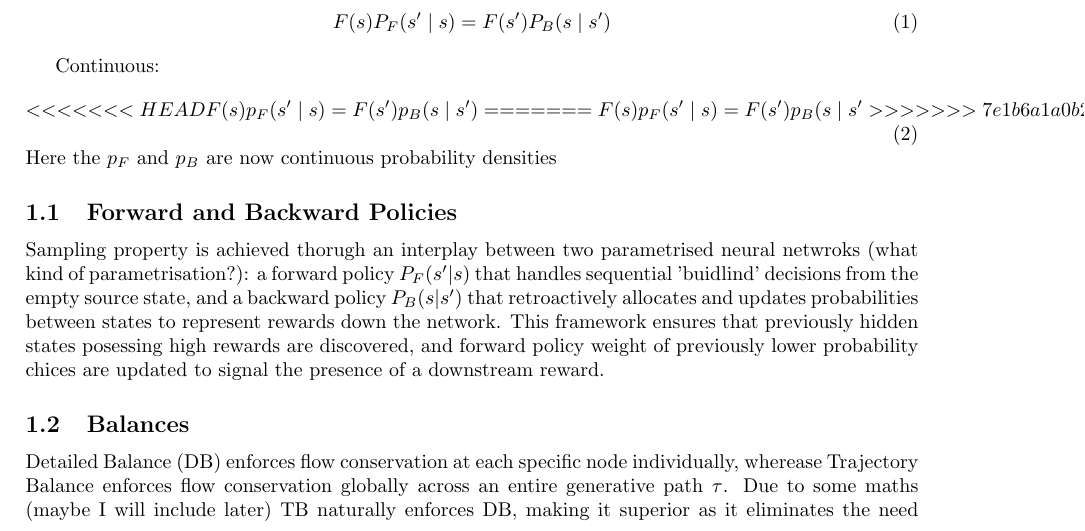
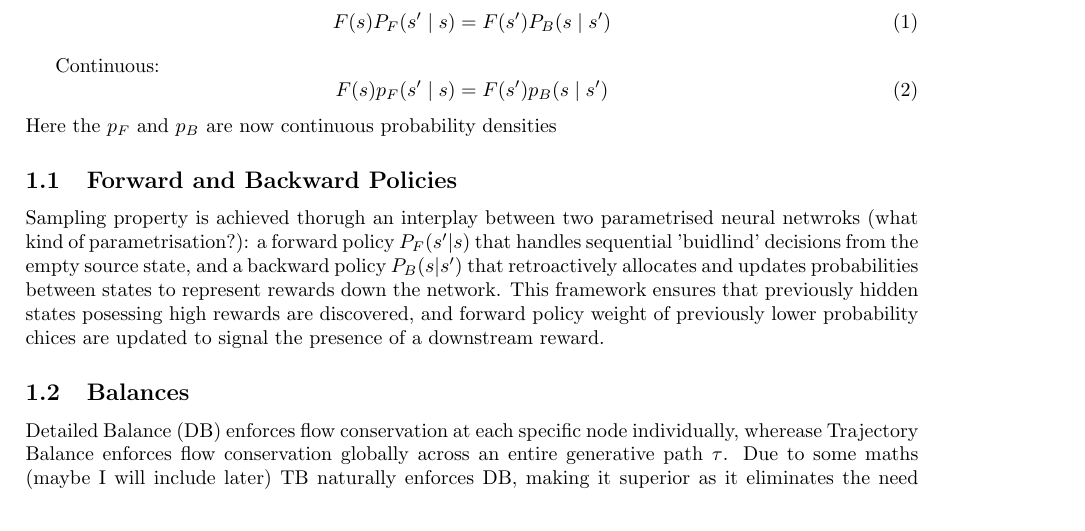
Before and after one commit to Levey222/gflownet-internship-project, a LaTeX document (main.tex): part of page 1 of 2, cut so that both start at the same text. Compiled offline with pdfLaTeX.

Commit message:
Update on Overleaf.

```diff
--- a/main.tex
+++ b/main.tex
@@ -23,11 +23,7 @@ F(s)P_{F}(s^{\prime }\mid s)=F(s^{\prime })P_{B}(s\mid s^{\prime })
 
 Continuous:
 \begin{equation}
-<<<<<<< HEAD
 F(s)p_{F}(s^{\prime }\mid s)=F(s^{\prime })p_{B}(s\mid s^{\prime })
-=======
-F(s)p_{F}(s^{\prime }\mid s)=F(s^{\prime })p_{B}(s\mid s^{\prime }
->>>>>>> 7e1b6a1a0b2649a8c157407b9782afa503fe25b6
 \end{equation}
 Here the $p_F$ and $p_B$ are now continuous probability densities
 
```
